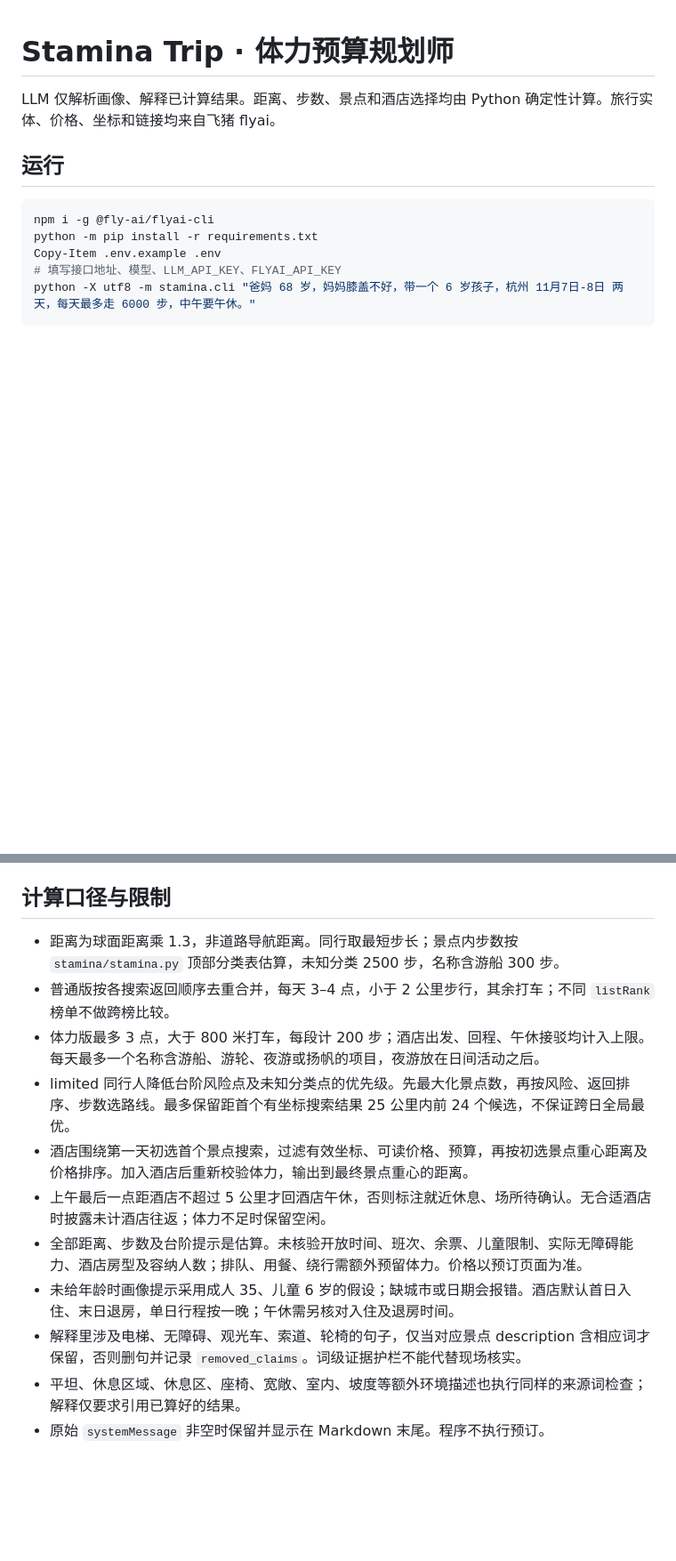
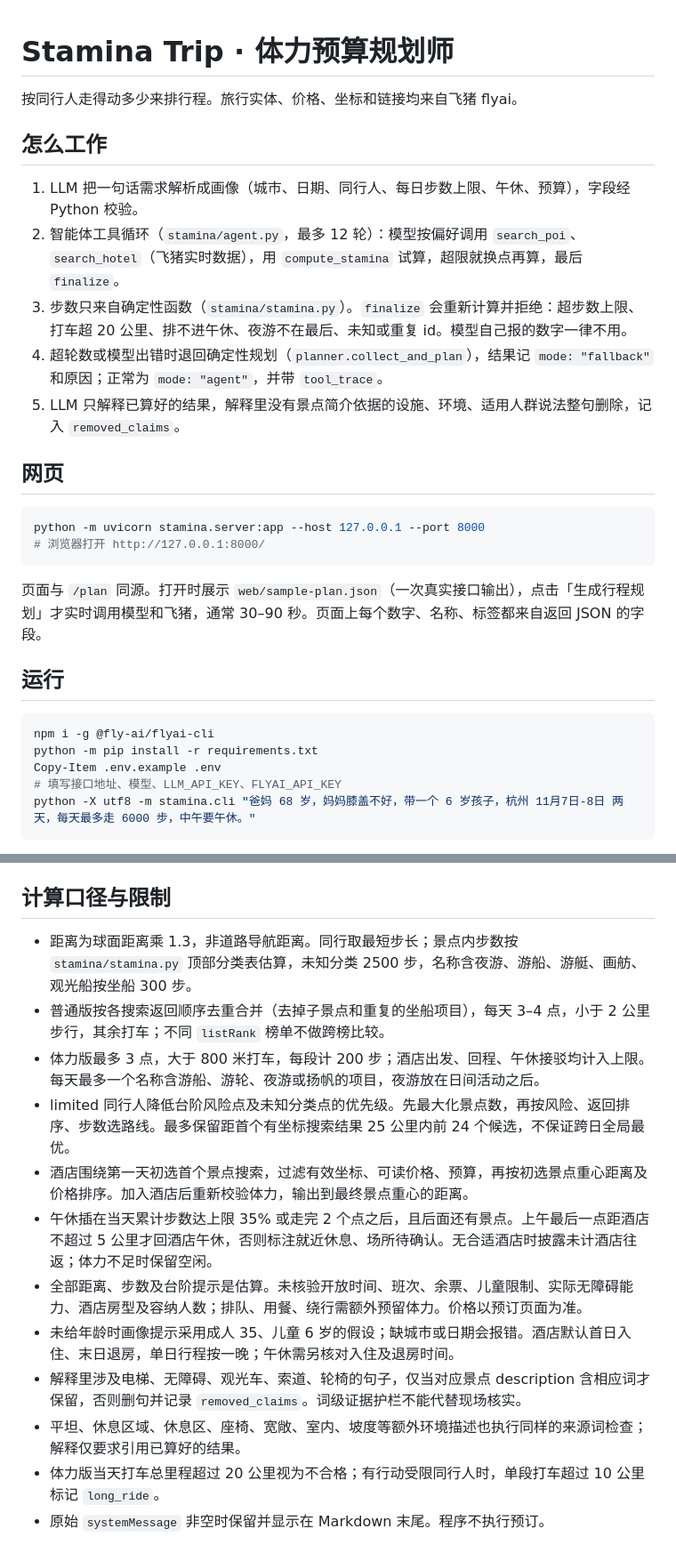
Before and after one commit to jsonpang/stamina-trip, a Markdown page: README.md, 2 parts joined by grey strips. Shown at 89% size. GitHub-like rendering; blank space fills up the shorter version.

Commit message:
docs: describe agent loop, web page, and new planning rules
Co-Authored-By: Claude Opus 5.5 <noreply@anthropic.com>

````diff
--- a/README.md
+++ b/README.md
@@ -1,6 +1,23 @@
 # Stamina Trip · 体力预算规划师
 
-LLM 仅解析画像、解释已计算结果。距离、步数、景点和酒店选择均由 Python 确定性计算。旅行实体、价格、坐标和链接均来自飞猪 flyai。
+按同行人走得动多少来排行程。旅行实体、价格、坐标和链接均来自飞猪 flyai。
+
+## 怎么工作
+
+1. LLM 把一句话需求解析成画像（城市、日期、同行人、每日步数上限、午休、预算），字段经 Python 校验。
+2. 智能体工具循环（`stamina/agent.py`，最多 12 轮）：模型按偏好调用 `search_poi`、`search_hotel`（飞猪实时数据），用 `compute_stamina` 试算，超限就换点再算，最后 `finalize`。
+3. 步数只来自确定性函数（`stamina/stamina.py`）。`finalize` 会重新计算并拒绝：超步数上限、打车超 20 公里、排不进午休、夜游不在最后、未知或重复 id。模型自己报的数字一律不用。
+4. 超轮数或模型出错时退回确定性规划（`planner.collect_and_plan`），结果记 `mode: "fallback"` 和原因；正常为 `mode: "agent"`，并带 `tool_trace`。
+5. LLM 只解释已算好的结果，解释里没有景点简介依据的设施、环境、适用人群说法整句删除，记入 `removed_claims`。
+
+## 网页
+
+```powershell
+python -m uvicorn stamina.server:app --host 127.0.0.1 --port 8000
+# 浏览器打开 http://127.0.0.1:8000/
+```
+
+页面与 `/plan` 同源。打开时展示 `web/sample-plan.json`（一次真实接口输出），点击「生成行程规划」才实时调用模型和飞猪，通常 30–90 秒。页面上每个数字、名称、标签都来自返回 JSON 的字段。
 
 ## 运行
 
@@ -34,14 +51,15 @@ pytest 使用真实返回夹具，禁止外部网络、LLM 和 flyai 子进程
 
 ## 计算口径与限制
 
-- 距离为球面距离乘 1.3，非道路导航距离。同行取最短步长；景点内步数按 `stamina/stamina.py` 顶部分类表估算，未知分类 2500 步，名称含游船 300 步。
-- 普通版按各搜索返回顺序去重合并，每天 3–4 点，小于 2 公里步行，其余打车；不同 `listRank` 榜单不做跨榜比较。
+- 距离为球面距离乘 1.3，非道路导航距离。同行取最短步长；景点内步数按 `stamina/stamina.py` 顶部分类表估算，未知分类 2500 步，名称含夜游、游船、游艇、画舫、观光船按坐船 300 步。
+- 普通版按各搜索返回顺序去重合并（去掉子景点和重复的坐船项目），每天 3–4 点，小于 2 公里步行，其余打车；不同 `listRank` 榜单不做跨榜比较。
 - 体力版最多 3 点，大于 800 米打车，每段计 200 步；酒店出发、回程、午休接驳均计入上限。每天最多一个名称含游船、游轮、夜游或扬帆的项目，夜游放在日间活动之后。
 - limited 同行人降低台阶风险点及未知分类点的优先级。先最大化景点数，再按风险、返回排序、步数选路线。最多保留距首个有坐标搜索结果 25 公里内前 24 个候选，不保证跨日全局最优。
 - 酒店围绕第一天初选首个景点搜索，过滤有效坐标、可读价格、预算，再按初选景点重心距离及价格排序。加入酒店后重新校验体力，输出到最终景点重心的距离。
-- 上午最后一点距酒店不超过 5 公里才回酒店午休，否则标注就近休息、场所待确认。无合适酒店时披露未计酒店往返；体力不足时保留空闲。
+- 午休插在当天累计步数达上限 35% 或走完 2 个点之后，且后面还有景点。上午最后一点距酒店不超过 5 公里才回酒店午休，否则标注就近休息、场所待确认。无合适酒店时披露未计酒店往返；体力不足时保留空闲。
 - 全部距离、步数及台阶提示是估算。未核验开放时间、班次、余票、儿童限制、实际无障碍能力、酒店房型及容纳人数；排队、用餐、绕行需额外预留体力。价格以预订页面为准。
 - 未给年龄时画像提示采用成人 35、儿童 6 岁的假设；缺城市或日期会报错。酒店默认首日入住、末日退房，单日行程按一晚；午休需另核对入住及退房时间。
 - 解释里涉及电梯、无障碍、观光车、索道、轮椅的句子，仅当对应景点 description 含相应词才保留，否则删句并记录 `removed_claims`。词级证据护栏不能代替现场核实。
 - 平坦、休息区域、休息区、座椅、宽敞、室内、坡度等额外环境描述也执行同样的来源词检查；解释仅要求引用已算好的结果。
+- 体力版当天打车总里程超过 20 公里视为不合格；有行动受限同行人时，单段打车超过 10 公里标记 `long_ride`。
 - 原始 `systemMessage` 非空时保留并显示在 Markdown 末尾。程序不执行预订。
````
